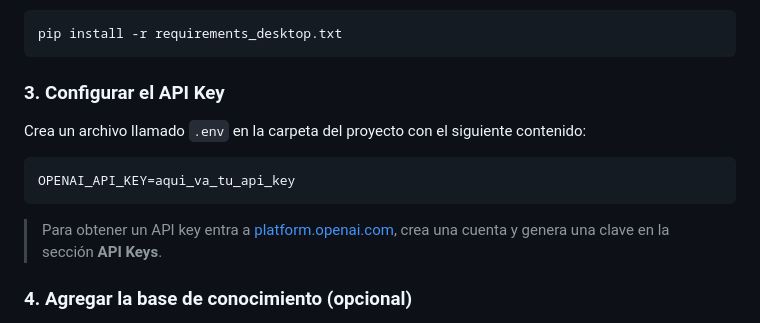
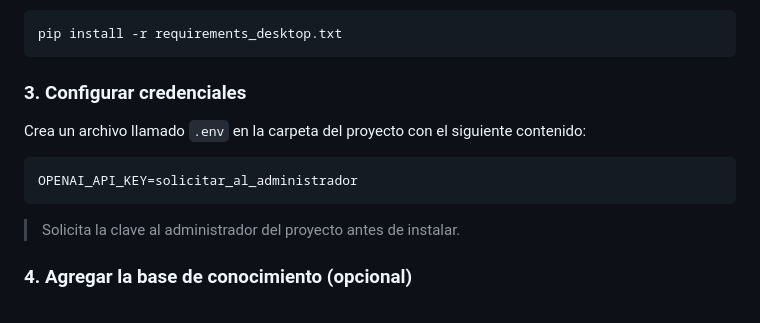
Before and after one commit to Lucio2136/lince-uadeo, a Markdown page: README.md, the part around the change. Drawn GitHub-style.

Commit message:
docs: ocultar referencia a proveedor de IA

````diff
--- a/README.md
+++ b/README.md
@@ -47,15 +47,15 @@ Abre una terminal en la carpeta del proyecto y ejecuta:
 pip install -r requirements_desktop.txt
 ```
 
-### 3. Configurar el API Key
+### 3. Configurar credenciales
 
 Crea un archivo llamado `.env` en la carpeta del proyecto con el siguiente contenido:
 
 ```
-OPENAI_API_KEY=aqui_va_tu_api_key
+OPENAI_API_KEY=solicitar_al_administrador
 ```
 
-> Para obtener un API key entra a [platform.openai.com](https://platform.openai.com), crea una cuenta y genera una clave en la sección **API Keys**.
+> Solicita la clave al administrador del proyecto antes de instalar.
 
 ### 4. Agregar la base de conocimiento (opcional)
 
````
